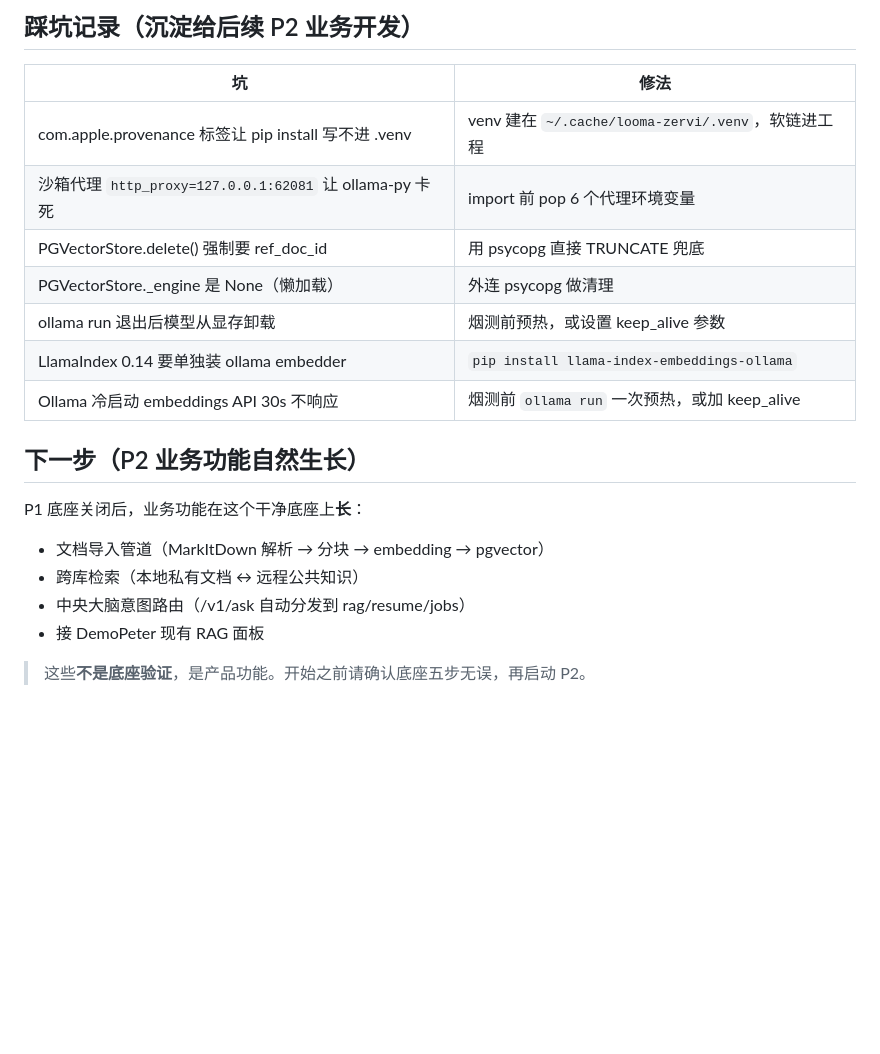
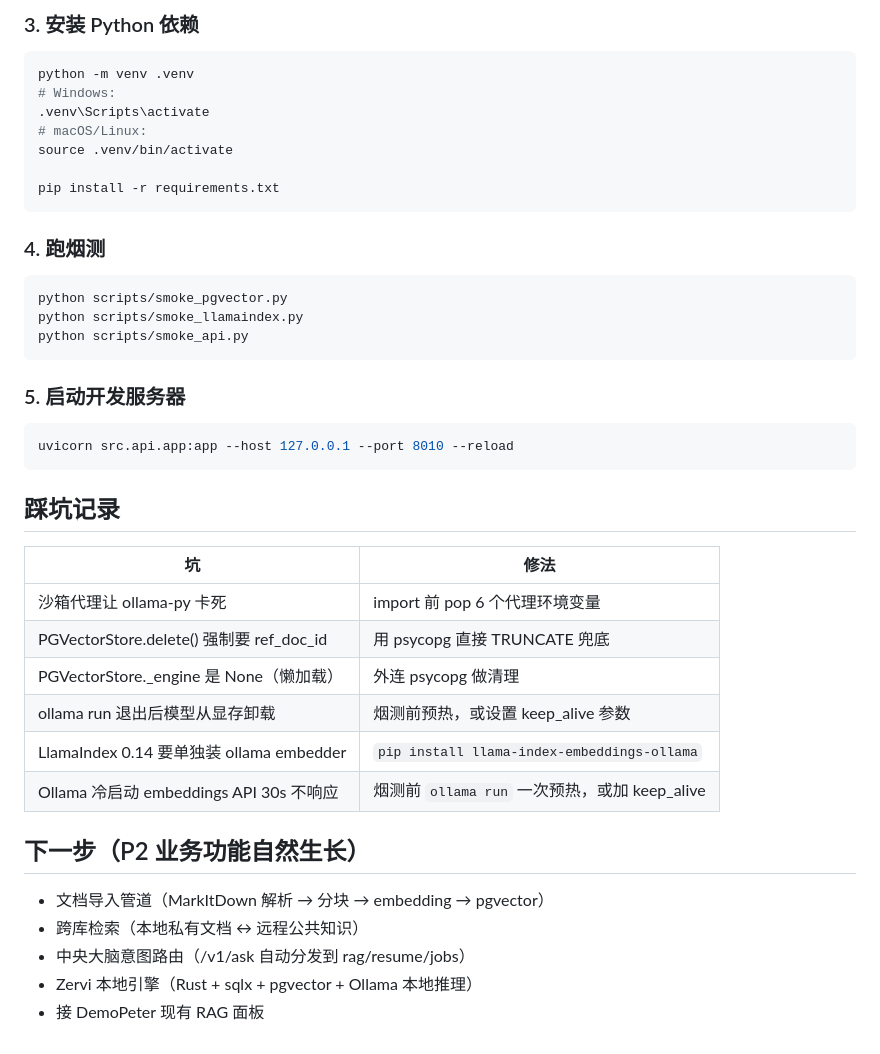
Before and after one commit to szpeter2026/looma-zervi, a Markdown page: README.md, the part around one of its changes. Rendered like a GitHub page; blank space fills up the shorter version.

````diff
--- a/README.md
+++ b/README.md
@@ -65,11 +75,36 @@ cd /Users/jason/Projects/looma-zervi
 ```
 
-## 踩坑记录（沉淀给后续 P2 业务开发）
+### 3. 安装 Python 依赖
+
+```bash
+python -m venv .venv
+# Windows:
+.venv\Scripts\activate
+# macOS/Linux:
+source .venv/bin/activate
+
+pip install -r requirements.txt
+```
+
+### 4. 跑烟测
+
+```bash
+python scripts/smoke_pgvector.py
+python scripts/smoke_llamaindex.py
+python scripts/smoke_api.py
+```
+
+### 5. 启动开发服务器
+
+```bash
+uvicorn src.api.app:app --host 127.0.0.1 --port 8010 --reload
+```
+
+## 踩坑记录
 
 | 坑 | 修法 |
 |----|------|
-| com.apple.provenance 标签让 pip install 写不进 .venv | venv 建在 `~/.cache/looma-zervi/.venv`，软链进工程 |
-| 沙箱代理 `http_proxy=127.0.0.1:62081` 让 ollama-py 卡死 | import 前 pop 6 个代理环境变量 |
+| 沙箱代理让 ollama-py 卡死 | import 前 pop 6 个代理环境变量 |
 | PGVectorStore.delete() 强制要 ref_doc_id | 用 psycopg 直接 TRUNCATE 兜底 |
 | PGVectorStore._engine 是 None（懒加载） | 外连 psycopg 做清理 |
 | ollama run 退出后模型从显存卸载 | 烟测前预热，或设置 keep_alive 参数 |
@@ -78,11 +113,8 @@ cd /Users/jason/Projects/looma-zervi
 
 ## 下一步（P2 业务功能自然生长）
 
-P1 底座关闭后，业务功能在这个干净底座上**长**：
-
 - 文档导入管道（MarkItDown 解析 → 分块 → embedding → pgvector）
 - 跨库检索（本地私有文档 ↔ 远程公共知识）
 - 中央大脑意图路由（/v1/ask 自动分发到 rag/resume/jobs）
+- Zervi 本地引擎（Rust + sqlx + pgvector + Ollama 本地推理）
 - 接 DemoPeter 现有 RAG 面板
-
-> 这些**不是底座验证**，是产品功能。开始之前请确认底座五步无误，再启动 P2。
````
Also changed, not shown: other parts of README.md (+46 -36 lines).
